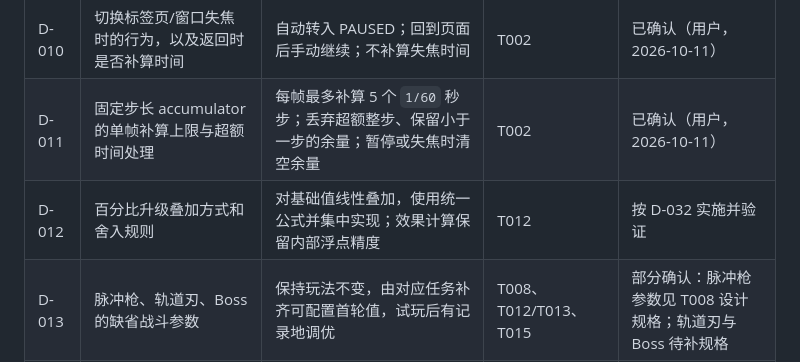
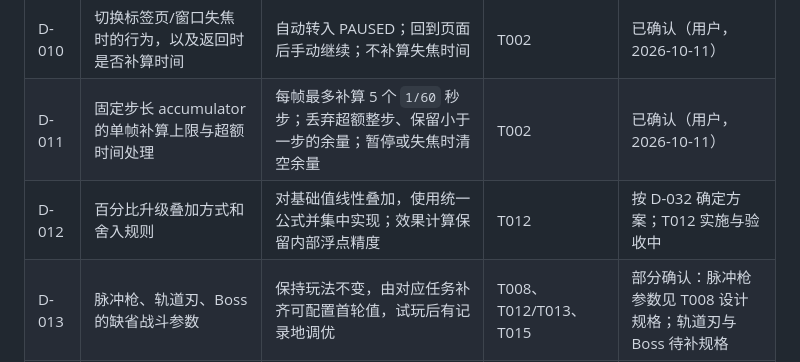
Before and after one commit to mingw0788/protocol-zero, a Markdown page: docs/decisions.md, the part around the change. Drawn GitHub-style.

Commit message:
docs: plan T012 upgrade effects

```diff
--- a/docs/decisions.md
+++ b/docs/decisions.md
@@ -48,7 +48,7 @@
 |---|---|---|---|---|
 | D-010 | 切换标签页/窗口失焦时的行为，以及返回时是否补算时间 | 自动转入 PAUSED；回到页面后手动继续；不补算失焦时间 | T002 | 已确认（用户，2026-10-11） |
 | D-011 | 固定步长 accumulator 的单帧补算上限与超额时间处理 | 每帧最多补算 5 个 `1/60` 秒步；丢弃超额整步、保留小于一步的余量；暂停或失焦时清空余量 | T002 | 已确认（用户，2026-10-11） |
-| D-012 | 百分比升级叠加方式和舍入规则 | 对基础值线性叠加，使用统一公式并集中实现；效果计算保留内部浮点精度 | T012 | 按 D-032 实施并验证 |
+| D-012 | 百分比升级叠加方式和舍入规则 | 对基础值线性叠加，使用统一公式并集中实现；效果计算保留内部浮点精度 | T012 | 按 D-032 确定方案；T012 实施与验收中 |
 | D-013 | 脉冲枪、轨道刃、Boss 的缺省战斗参数 | 保持玩法不变，由对应任务补齐可配置首轮值，试玩后有记录地调优 | T008、T012/T013、T015 | 部分确认：脉冲枪参数见 T008 设计规格；轨道刃与 Boss 待补规格 |
 | D-014 | 波次生成间隔/速率、敌人权重与到达敌人上限后的行为 | T014 给出集中配置的首轮曲线，之后按试玩调整 | T014 | 待补规格 |
 | D-015 | T018 是否包含背景音乐 | SRS 目前只要求基础音效，建议未批准前不纳入 V1 | T018 | 待用户确认 |
```
Also changed, not shown: 2 other files.
